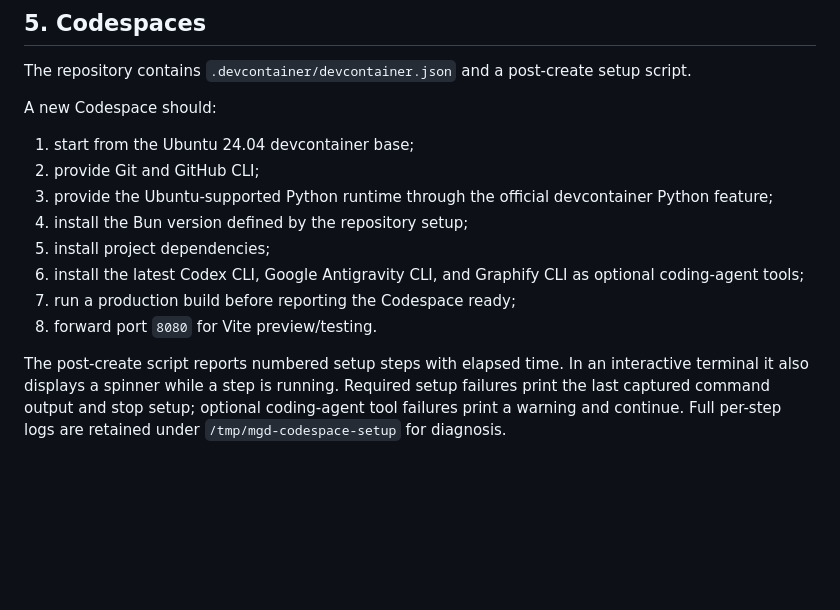
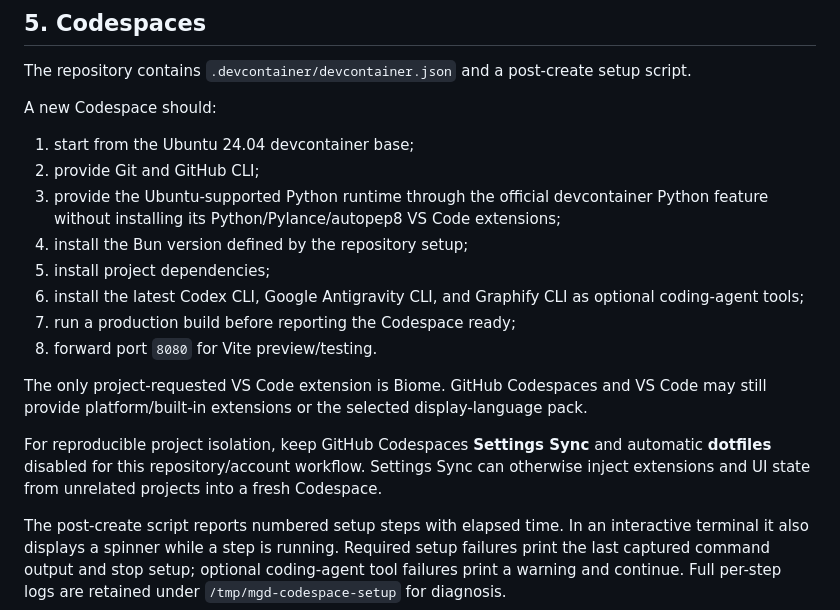
Before and after one commit to bongohorse/monster-girl-delivery, a Markdown page: DEVELOPMENT.md, the part around one of its changes. Drawn GitHub-style; blank space fills up the shorter version.

```diff
--- a/DEVELOPMENT.md
+++ b/DEVELOPMENT.md
@@ -86,12 +86,16 @@ A new Codespace should:
 
 1. start from the Ubuntu 24.04 devcontainer base;
 2. provide Git and GitHub CLI;
-3. provide the Ubuntu-supported Python runtime through the official devcontainer Python feature;
+3. provide the Ubuntu-supported Python runtime through the official devcontainer Python feature without installing its Python/Pylance/autopep8 VS Code extensions;
 4. install the Bun version defined by the repository setup;
 5. install project dependencies;
 6. install the latest Codex CLI, Google Antigravity CLI, and Graphify CLI as optional coding-agent tools;
 7. run a production build before reporting the Codespace ready;
 8. forward port `8080` for Vite preview/testing.
+
+The only project-requested VS Code extension is Biome. GitHub Codespaces and VS Code may still provide platform/built-in extensions or the selected display-language pack.
+
+For reproducible project isolation, keep GitHub Codespaces **Settings Sync** and automatic **dotfiles** disabled for this repository/account workflow. Settings Sync can otherwise inject extensions and UI state from unrelated projects into a fresh Codespace.
 
 The post-create script reports numbered setup steps with elapsed time. In an interactive terminal it also displays a spinner while a step is running. Required setup failures print the last captured command output and stop setup; optional coding-agent tool failures print a warning and continue. Full per-step logs are retained under `/tmp/mgd-codespace-setup` for diagnosis.
 
```
Also changed, not shown: other parts of DEVELOPMENT.md (+8 -65 lines).
